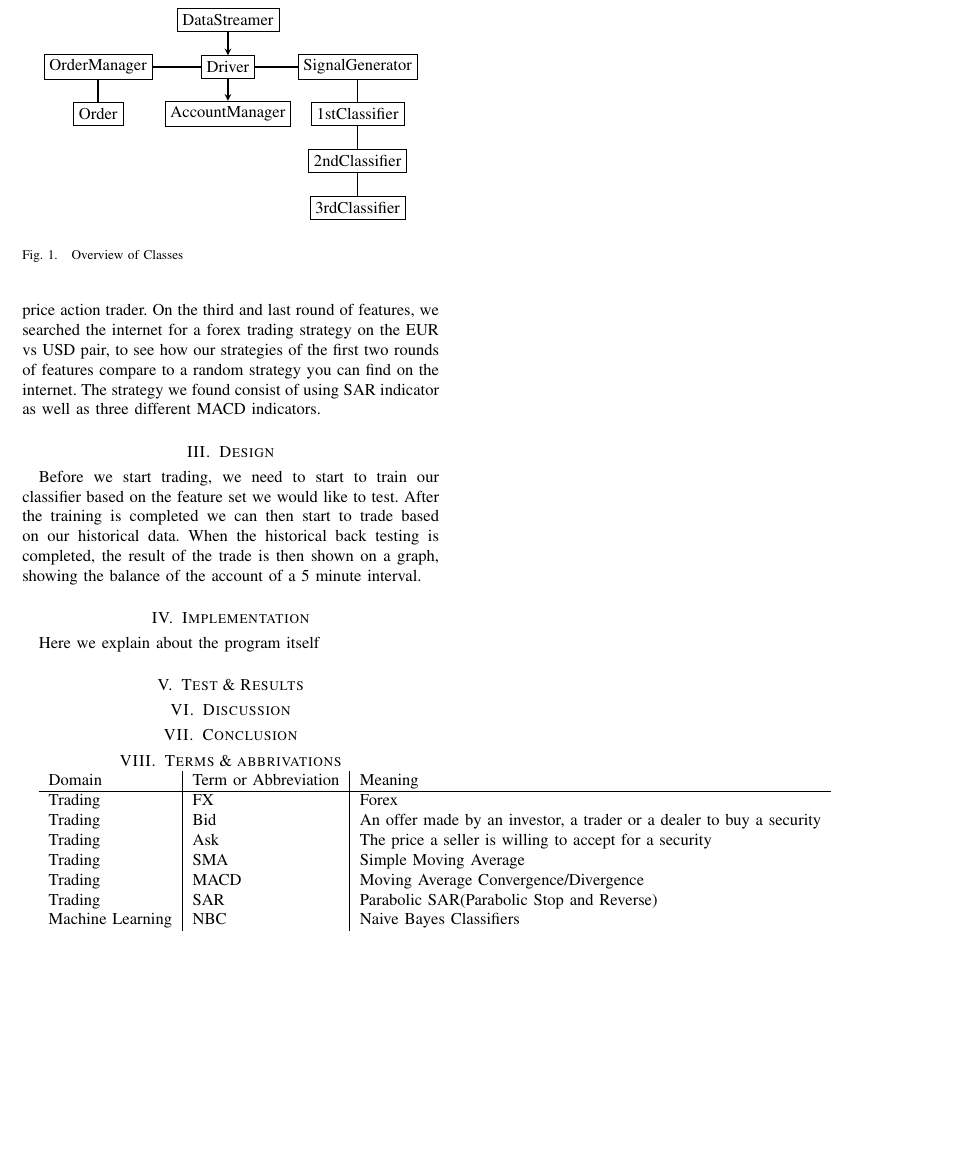
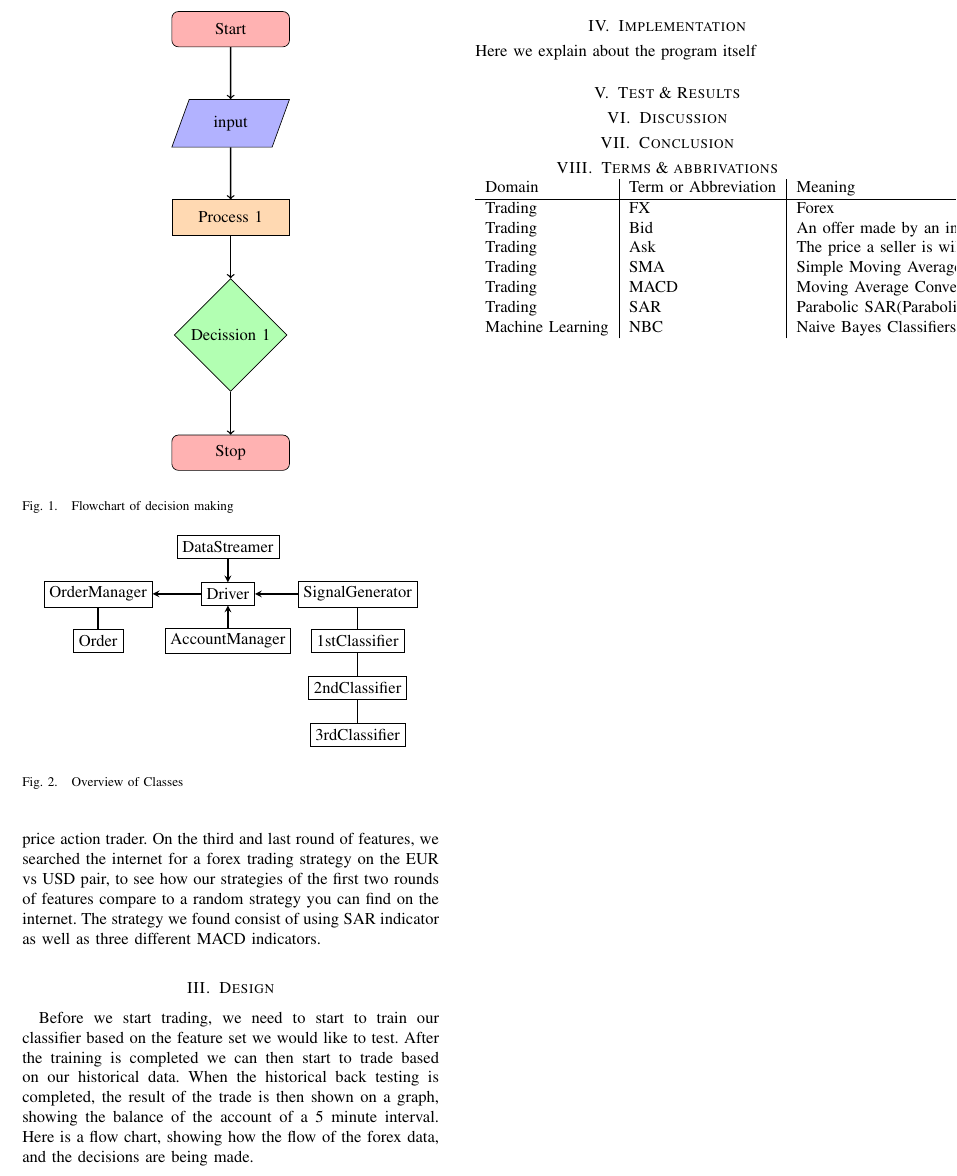
Before and after one commit to MrZenji/02820-Project, a LaTeX paper (report/report.tex): part of page 2 of 2, cut so that both start at the same text, the shorter picture padded with empty space. Compiled offline with pdfLaTeX.

Commit message:
Started working on flow chart

```diff
--- a/report/report.tex
+++ b/report/report.tex
@@ -111,7 +121,27 @@ The first round of features, is using some of the most common technical indicato
 
 
 \section{Design}
-Before we start trading, we need to start to train our classifier based on the feature set we would like to test. After the training is completed we can then start to trade based on our historical data. When the historical back testing is completed, the result of the trade is then shown on a graph, showing the balance of the account of a 5 minute interval.
+Before we start trading, we need to start to train our classifier based on the feature set we would like to test. After the training is completed we can then start to trade based on our historical data. When the historical back testing is completed, the result of the trade is then shown on a graph, showing the balance of the account of a 5 minute interval. Here is a flow chart, showing how the flow of the forex data, and the decisions are being made.
+
+\begin{figure}
+\begin{center}
+	\begin{tikzpicture}[node distance=2cm]
+		%blocks
+		\node[startstop](start){Start};
+		\node[io, below of=start](io){input};
+		\node[process, below of=io](pro1){Process 1};
+		\node[decision, below of=pro1,yshift=-0.5cm](dec1){Decission 1};
+		\node[startstop, below of=dec1,yshift=-0.5cm](stop){Stop};
+
+		%arrows
+		\draw[flowArrow](start)--(io);
+		\draw[flowArrow](io)--(pro1);
+		\draw[flowArrow](pro1)--(dec1);
+		\draw[flowArrow](dec1)--(stop);
+	\end{tikzpicture}
+\end{center}
+\caption{Flowchart of decision making}
+\end{figure}
 
 \begin{figure}
 \begin{center}
@@ -127,10 +157,10 @@ Before we start trading, we need to start to train our classifier based on the f
 		\node[block,below of=2ndClassifier](3rdClassifier){3rdClassifier};
 		%arrows
 		\path[arrowLine](streamer)--(driver);
-		\path[arrowLine](driver)--(accountManager);
-		\path[line](orderManager)--(driver);
+		\path[arrowLine](accountManager)--(driver);
+		\path[arrowLine](driver)--(orderManager);
 		\path[line](orderManager)--(order);
-		\path[line](signalGenerator)--(driver);
+		\path[arrowLine](signalGenerator)--(driver);
 		\path[line](signalGenerator)--(1stClassifier);
 		\path[line](1stClassifier)--(2ndClassifier);
 		\path[line](2ndClassifier)--(3rdClassifier);
```
Also changed, not shown: report/report.pdf, report/report.tex (12 more changed lines), 2 other files.
